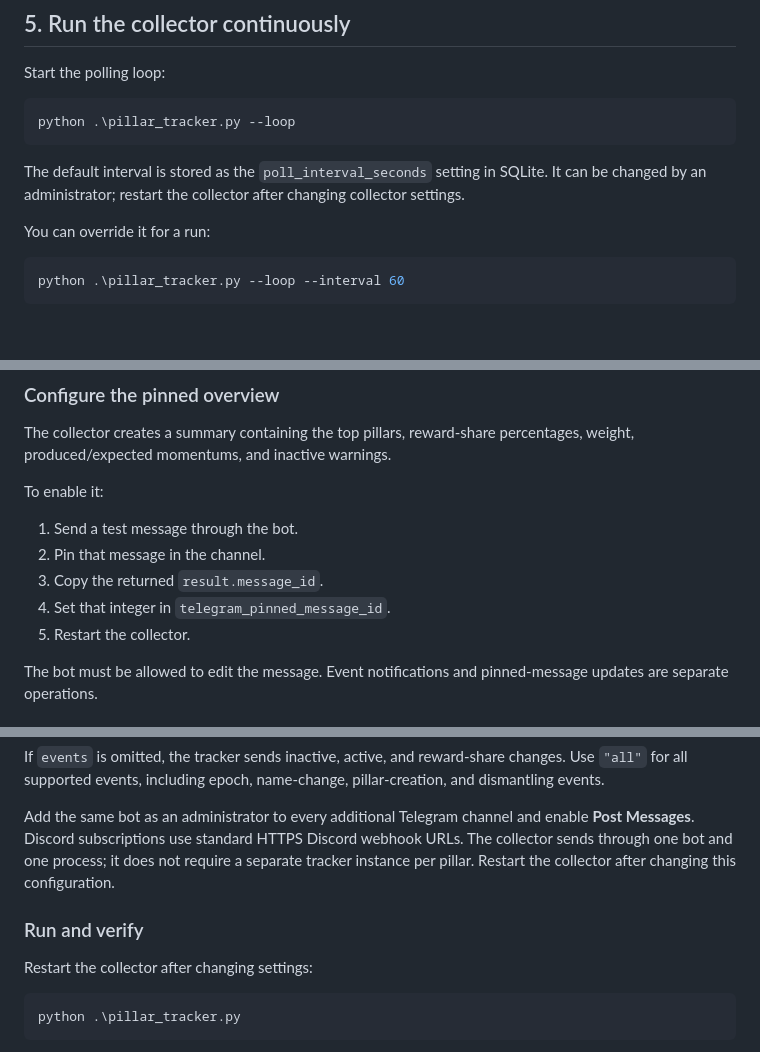
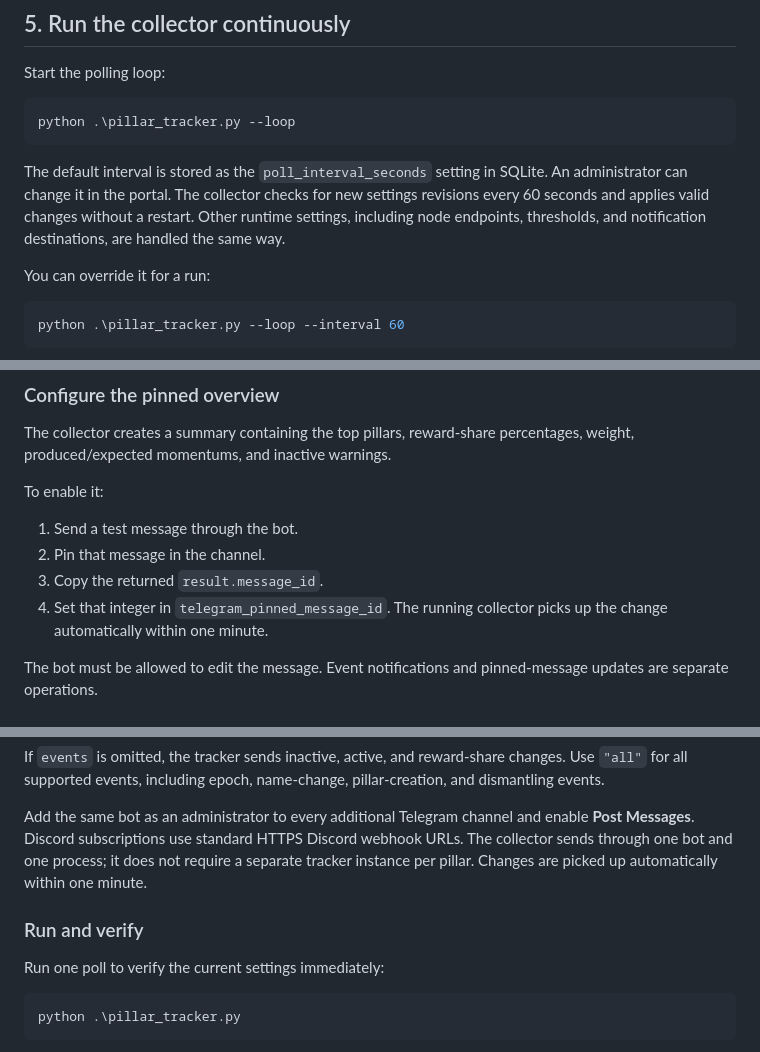
Before and after one commit to MichZNN/Zenon-Pillar-Tracker, a Markdown page: SETUP.md, 3 parts joined by grey strips. GitHub-like rendering; blank space fills up the shorter version.

````diff
--- a/SETUP.md
+++ b/SETUP.md
@@ -168,8 +168,10 @@ python .\pillar_tracker.py --loop
 ```
 
 The default interval is stored as the `poll_interval_seconds` setting in
-SQLite. It can be changed by an administrator; restart the collector after
-changing collector settings.
+SQLite. An administrator can change it in the portal. The collector checks for
+new settings revisions every 60 seconds and applies valid changes without a
+restart. Other runtime settings, including node endpoints, thresholds, and
+notification destinations, are handled the same way.
 
 You can override it for a run:
 
@@ -568,8 +570,8 @@ To enable it:
 1. Send a test message through the bot.
 2. Pin that message in the channel.
 3. Copy the returned `result.message_id`.
-4. Set that integer in `telegram_pinned_message_id`.
-5. Restart the collector.
+4. Set that integer in `telegram_pinned_message_id`. The running collector
+   picks up the change automatically within one minute.
 
 The bot must be allowed to edit the message. Event notifications and pinned-message updates are separate operations.
 
@@ -597,12 +599,12 @@ pillar-creation, and dismantling events.
 Add the same bot as an administrator to every additional Telegram channel and
 enable **Post Messages**. Discord subscriptions use standard HTTPS Discord
 webhook URLs. The collector sends through one bot and one process; it does not
-require a separate tracker instance per pillar. Restart the collector after
-changing this configuration.
+require a separate tracker instance per pillar. Changes are picked up
+automatically within one minute.
 
 ### Run and verify
 
-Restart the collector after changing settings:
+Run one poll to verify the current settings immediately:
 
 ```powershell
 python .\pillar_tracker.py
````
Also changed, not shown: INSTALL.md (+24 -53 lines), README.md (+17 -12 lines).
